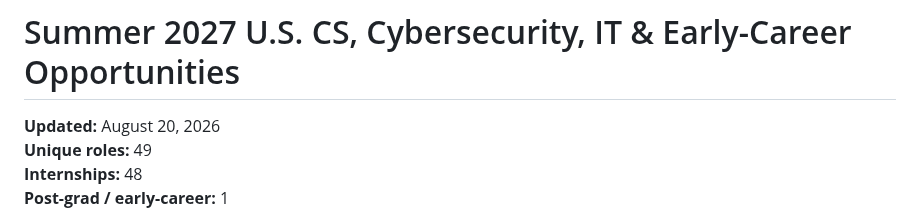
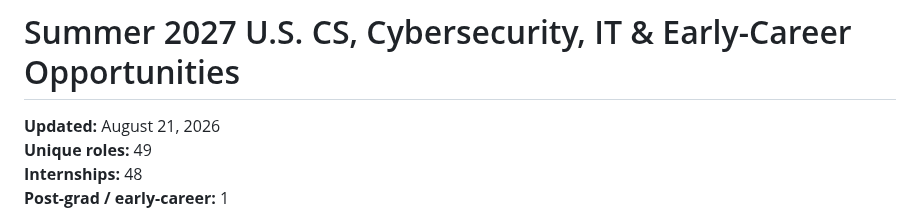
Before and after one commit to michae1lm/Summer-2027-Internships-Jobs, a Markdown page: README.md, the part around the change. Drawn GitHub-style.

Commit message:
Refresh README job tracker

```diff
--- a/README.md
+++ b/README.md
@@ -1,6 +1,6 @@
 # Summer 2027 U.S. CS, Cybersecurity, IT & Early-Career Opportunities
 
-**Updated:** August 20, 2026
+**Updated:** August 21, 2026
 **Unique roles:** 49
 **Internships:** 48
 **Post-grad / early-career:** 1
```
